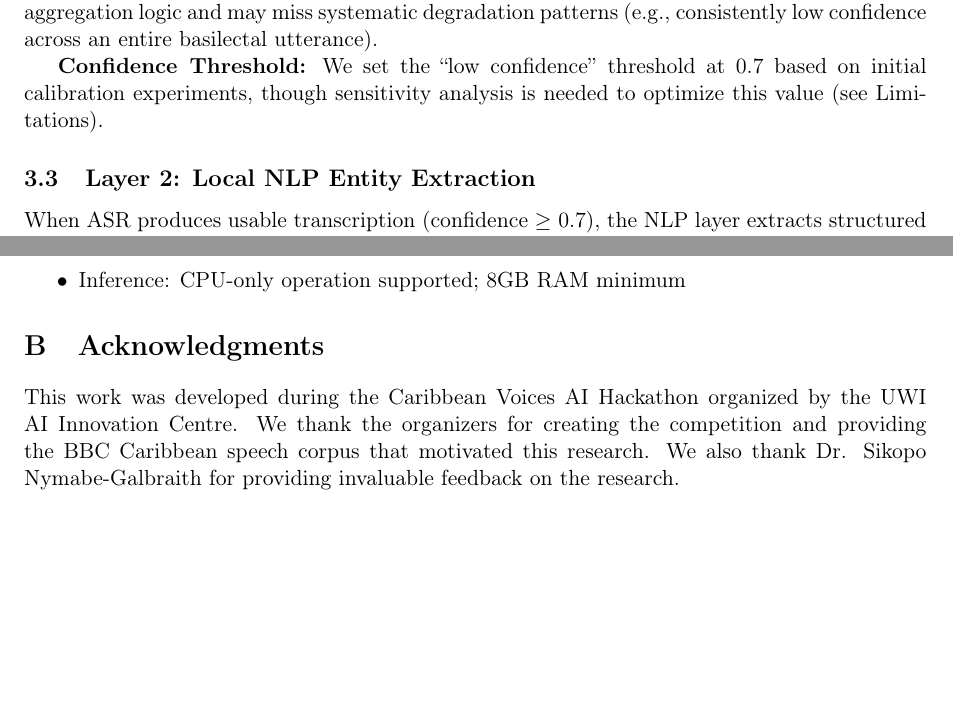
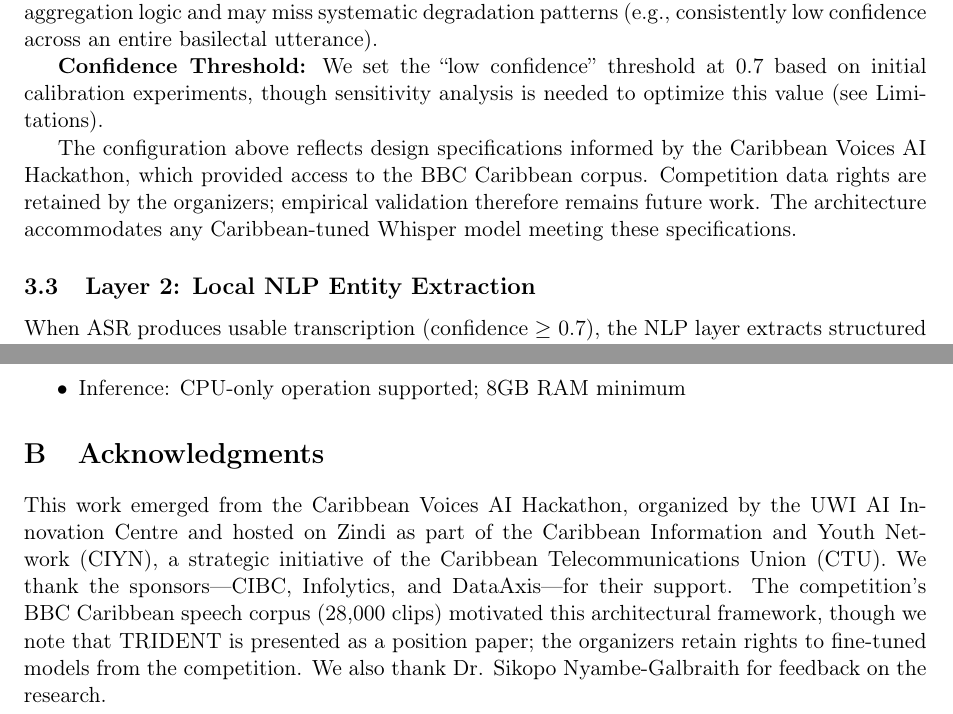
Before and after one commit to elroy-galbraith/project_filter, a LaTeX paper (Paper/main.tex, which reads Paper/appendices/acknowledgments.tex, Paper/subsections/architecture/asr_layer.tex): two parts of pages 9 and 30 of 33, joined at a grey line, cut so that both start at the same text, the shorter picture padded with empty space. Compiled offline with pdfLaTeX.

Commit message:
Revise acknowledgments and ASR layer content in TRIDENT paper
- Updated the acknowledgments section to reflect the broader context of the Caribbean Voices AI Hackathon, including sponsors and data rights.
- Enhanced the ASR layer description to clarify the design specifications and future work related to empirical validation, emphasizing the use of the BBC Caribbean corpus.

These changes aim to provide a more comprehensive understanding of the project's background and the architecture's adaptability.

```diff
--- a/Paper/appendices/acknowledgments.tex
+++ b/Paper/appendices/acknowledgments.tex
@@ -1,3 +1,3 @@
 \section{Acknowledgments}
 
-This work was developed during the Caribbean Voices AI Hackathon organized by the UWI AI Innovation Centre. We thank the organizers for creating the competition and providing the BBC Caribbean speech corpus that motivated this research. We also thank Dr. Sikopo Nymabe-Galbraith for providing invaluable feedback on the research.
+This work emerged from the Caribbean Voices AI Hackathon, organized by the UWI AI Innovation Centre and hosted on Zindi as part of the Caribbean Information and Youth Network (CIYN), a strategic initiative of the Caribbean Telecommunications Union (CTU). We thank the sponsors—CIBC, Infolytics, and DataAxis—for their support. The competition's BBC Caribbean speech corpus (28,000 clips) motivated this architectural framework, though we note that TRIDENT is presented as a position paper; the organizers retain rights to fine-tuned models from the competition. We also thank Dr. Sikopo Nyambe-Galbraith for feedback on the research.
--- a/Paper/subsections/architecture/asr_layer.tex
+++ b/Paper/subsections/architecture/asr_layer.tex
@@ -19,3 +19,5 @@ The ASR layer employs OpenAI's Whisper Large model (769M parameters) fine-tuned
 We use utterance-level rather than token-level confidence because emergency triage requires a holistic assessment of transcription reliability. Token-level confidence would require additional aggregation logic and may miss systematic degradation patterns (e.g., consistently low confidence across an entire basilectal utterance).
 
 \textbf{Confidence Threshold:} We set the ``low confidence'' threshold at 0.7 based on initial calibration experiments, though sensitivity analysis is needed to optimize this value (see Limitations).
+
+The configuration above reflects design specifications informed by the Caribbean Voices AI Hackathon, which provided access to the BBC Caribbean corpus. Competition data rights are retained by the organizers; empirical validation therefore remains future work. The architecture accommodates any Caribbean-tuned Whisper model meeting these specifications.
```
Also changed, not shown: Paper/main.pdf.
